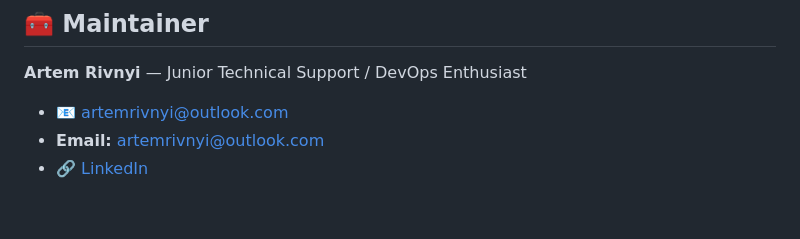
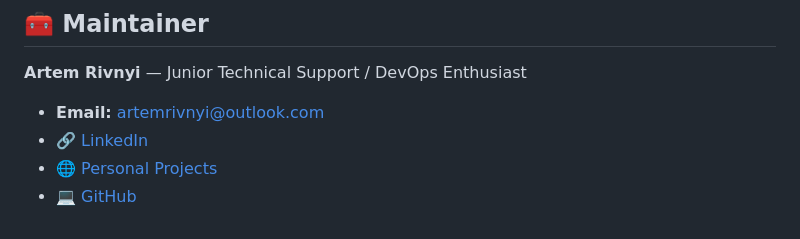
Before and after one commit to ArtemRivnyi/my-devops-node-app, a Markdown page: README.md, the part around the change. Drawn GitHub-style.

Commit message:
Update maintainer section with additional links
Added links to personal projects and GitHub profile.

```diff
--- a/README.md
+++ b/README.md
@@ -190,6 +190,7 @@ This project demonstrates how to:
 
 **Artem Rivnyi** — Junior Technical Support / DevOps Enthusiast
 
-*   📧 [artemrivnyi@outlook.com](mailto:artemrivnyi@outlook.com)
-*   **Email:** [artemrivnyi@outlook.com](mailto:artemrivnyi@outlook.com)
-*   🔗 [LinkedIn](https://www.linkedin.com/in/artem-rivnyi/)
+* **Email:** [artemrivnyi@outlook.com](mailto:artemrivnyi@outlook.com)
+* 🔗 [LinkedIn](https://www.linkedin.com/in/artem-rivnyi/)
+* 🌐 [Personal Projects](https://personal-page-devops.onrender.com/)
+* 💻 [GitHub](https://github.com/ArtemRivnyi)
```
